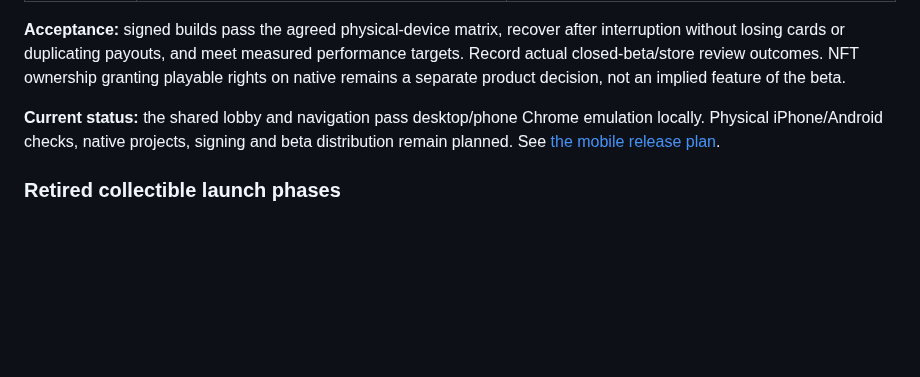
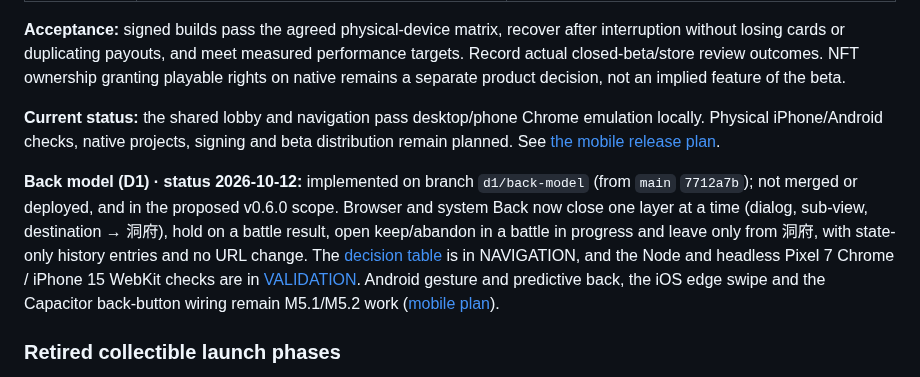
Before and after one commit to cambridgetcg/mythseal, a Markdown page: ROADMAP.md, the part around the change. GitHub-like rendering; blank space fills up the shorter version.

```diff
--- a/ROADMAP.md
+++ b/ROADMAP.md
@@ -518,6 +518,18 @@ M2–M3 contracts. Mobile adaptation does not depend on the collectible phases.
 emulation locally. Physical iPhone/Android checks, native projects, signing and
 beta distribution remain planned. See [the mobile release plan](docs/MOBILE-RELEASE.md).
 
+**Back model (D1) · status 2026-10-12:** implemented on branch `d1/back-model`
+(from `main` `7712a7b`); not merged or deployed, and in the proposed v0.6.0
+scope. Browser and system Back now close one layer at a time (dialog, sub-view,
+destination → 洞府), hold on a battle result, open keep/abandon in a battle in
+progress and leave only from 洞府, with state-only history entries and no URL
+change. The [decision table](docs/NAVIGATION.md#back-model--2026-10-12) is in
+NAVIGATION, and the Node and headless Pixel 7 Chrome / iPhone 15 WebKit checks
+are in [VALIDATION](docs/VALIDATION.md#d1-back-model--2026-10-12). Android
+gesture and predictive back, the iOS edge swipe and the Capacitor back-button
+wiring remain M5.1/M5.2 work
+([mobile plan](docs/MOBILE-RELEASE.md#back-button-in-a-native-shell--2026-10-12)).
+
 ### Retired collectible launch phases
 
 The former M6/M7 collectible rehearsal and commercial production-edition track
```
Also changed, not shown: docs/HANDOVER.md (+43 -1 lines).
